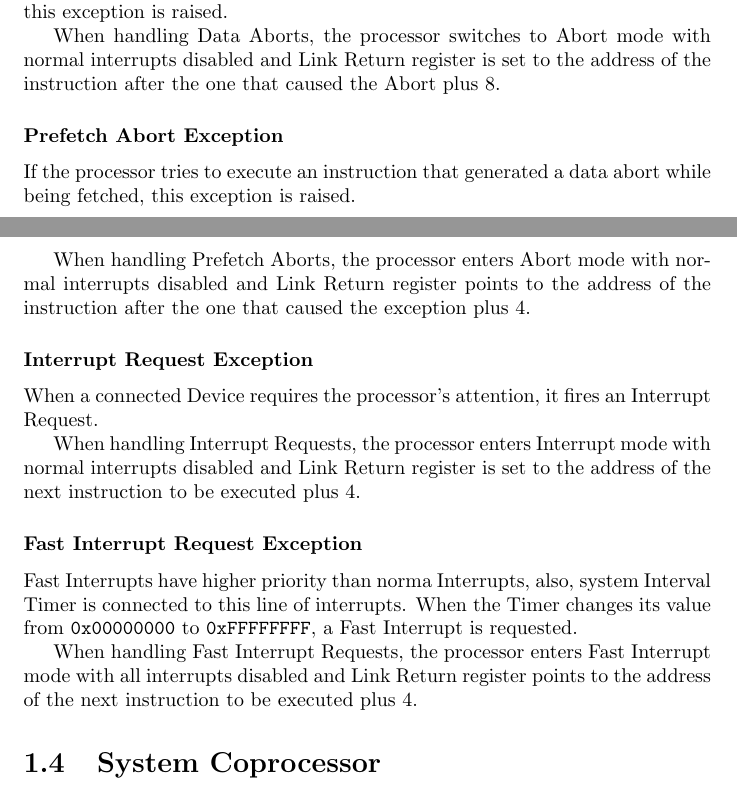
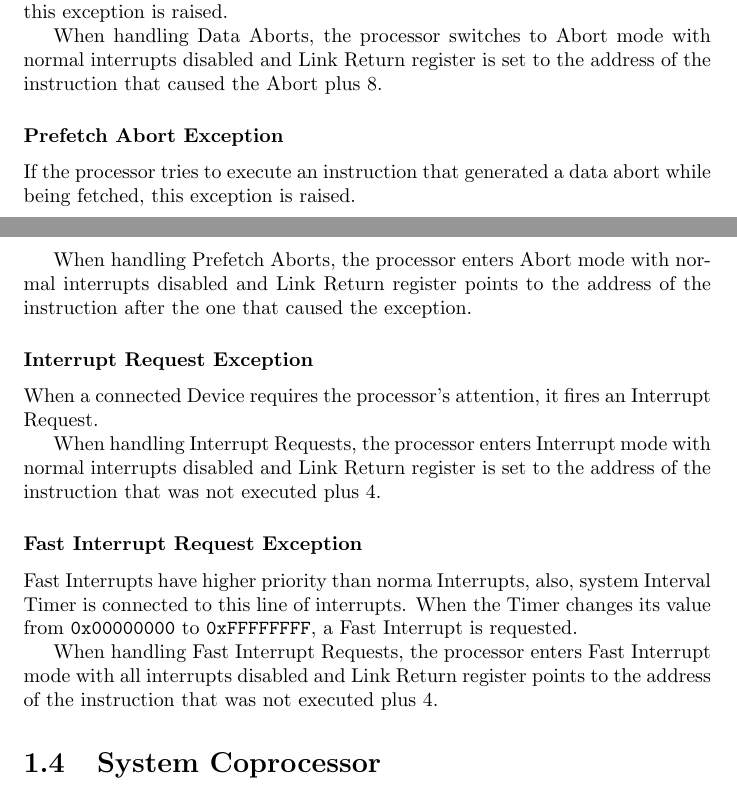
Before and after one commit to mellotanica/uARM, a LaTeX thesis (shortinfo/uarmdoc.tex, which reads shortinfo/tex/cpu.tex): two parts of pages 11 and 12 of 28, joined at a grey line, cut so that both start at the same text. Compiled offline with pdfLaTeX.

Commit message:
documentation updated and fixed

```diff
--- a/shortinfo/tex/cpu.tex
+++ b/shortinfo/tex/cpu.tex
@@ -134,23 +134,23 @@ When handling Software Interrupt Exceptions, the processor switches to Superviso
 \subsubsection{Data Abort Exception}
 If a the processor tries to access memory address that is not valid or available, this exception is raised.
 
-When handling Data Aborts, the processor switches to Abort mode with normal interrupts disabled and Link Return register is set to the address of the instruction after the one that caused the Abort plus 8.
+When handling Data Aborts, the processor switches to Abort mode with normal interrupts disabled and Link Return register is set to the address of the instruction that caused the Abort plus 8.
 
 
 \subsubsection{Prefetch Abort Exception}
 If the processor tries to execute an instruction that generated a data abort while being fetched, this exception is raised.
 
-When handling Prefetch Aborts, the processor enters Abort mode with normal interrupts disabled and Link Return register points to the address of the instruction after the one that caused the exception plus 4.
+When handling Prefetch Aborts, the processor enters Abort mode with normal interrupts disabled and Link Return register points to the address of the instruction after the one that caused the exception.
 
 \subsubsection{Interrupt Request Exception}
 When a connected Device requires the processor's attention, it fires an Interrupt Request.
 
-When handling Interrupt Requests, the processor enters Interrupt mode with normal interrupts disabled and Link Return register is set to the address of the next instruction to be executed plus 4.
+When handling Interrupt Requests, the processor enters Interrupt mode with normal interrupts disabled and Link Return register is set to the address of the instruction that was not executed plus 4.
 
 \subsubsection{Fast Interrupt Request Exception}
 Fast Interrupts have higher priority than norma Interrupts, also, system Interval Timer is connected to this line of interrupts. When the Timer changes its value from \texttt{0x00000000} to \texttt{0xFFFFFFFF}, a Fast Interrupt is requested.
 
-When handling Fast Interrupt Requests, the processor enters Fast Interrupt mode with all interrupts disabled and Link Return register points to the address of the next instruction to be executed plus 4.
+When handling Fast Interrupt Requests, the processor enters Fast Interrupt mode with all interrupts disabled and Link Return register points to the address of the instruction that was not executed plus 4.
 
 \section{System Coprocessor}
 
```
Also changed, not shown: shortinfo/tex/memory.tex (+1 -1 lines), shortinfo/tex/tables/mem_vir.tex (+2 -2 lines), shortinfo/uarmdoc.pdf.
